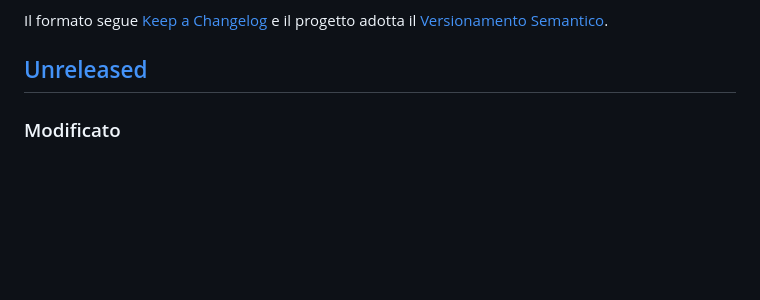
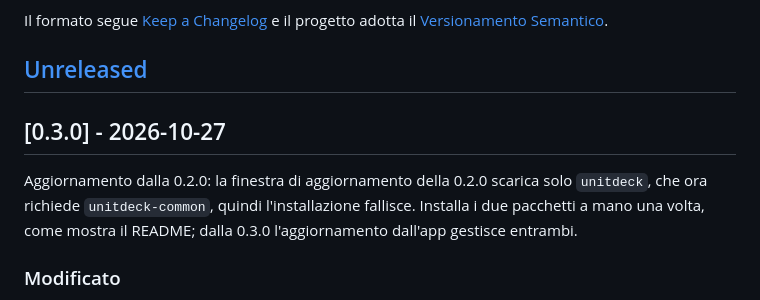
Before and after one commit to n1c0p/UnitDeck, a Markdown page: CHANGELOG.it.md, the part around the change. Rendered like a GitHub page; blank space fills up the shorter version.

```diff
--- a/CHANGELOG.it.md
+++ b/CHANGELOG.it.md
@@ -7,6 +7,10 @@ In questo file sono documentate tutte le modifiche rilevanti del progetto.
 Il formato segue [Keep a Changelog](https://keepachangelog.com/it-IT/1.1.0/) e il progetto adotta il [Versionamento Semantico](https://semver.org/lang/it/spec/v2.0.0.html).
 
 ## [Unreleased]
+
+## [0.3.0] - 2026-10-27
+
+Aggiornamento dalla 0.2.0: la finestra di aggiornamento della 0.2.0 scarica solo `unitdeck`, che ora richiede `unitdeck-common`, quindi l'installazione fallisce. Installa i due pacchetti a mano una volta, come mostra il README; dalla 0.3.0 l'aggiornamento dall'app gestisce entrambi.
 
 ### Modificato
 
```
Also changed, not shown: CHANGELOG.md (+4 -0 lines).
